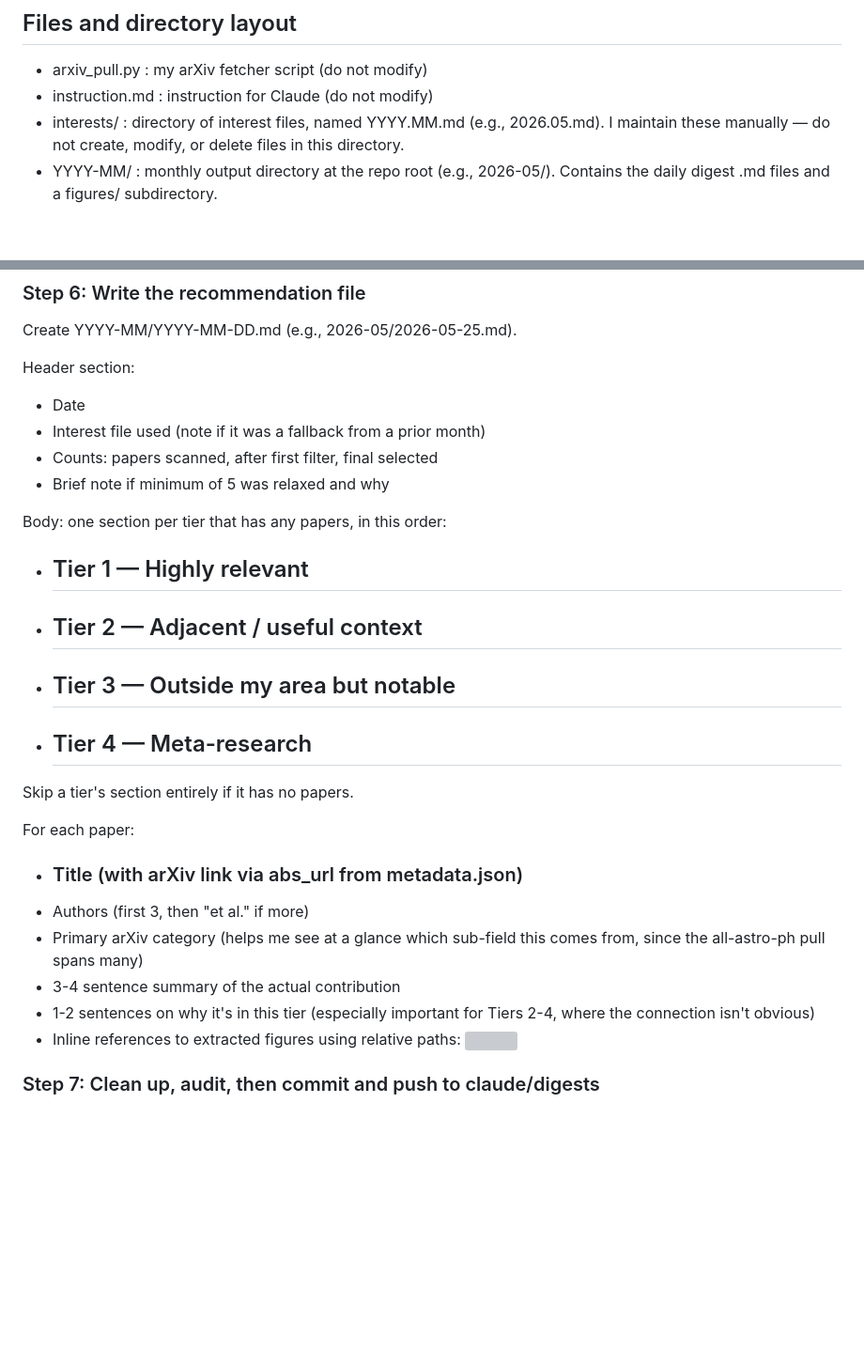
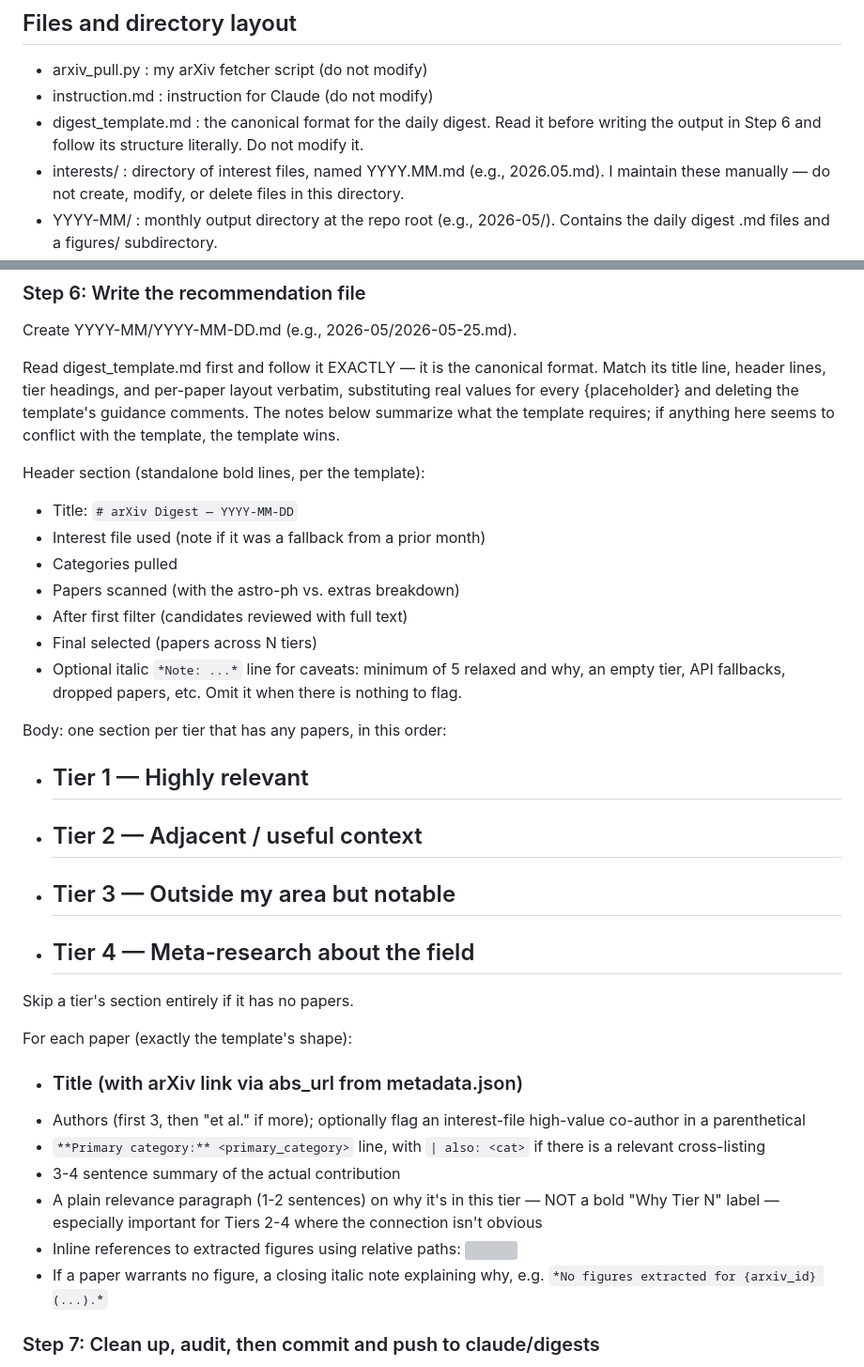
Before and after one commit to AnningGao/arxiv_daily, a Markdown page: instruction.md, 2 parts joined by grey strips. Shown at 94% size. GitHub-like rendering; blank space fills up the shorter version; grey boxes are pictures that could not be loaded.

Commit message:
Add template

```diff
--- a/instruction.md
+++ b/instruction.md
@@ -27,6 +27,9 @@ is needed. Invoke it as:
 
 - arxiv_pull.py : my arXiv fetcher script (do not modify)
 - instruction.md : instruction for Claude (do not modify)
+- digest_template.md : the canonical format for the daily digest. Read
+  it before writing the output in Step 6 and follow its structure
+  literally. Do not modify it.
 - interests/ : directory of interest files, named YYYY.MM.md
   (e.g., 2026.05.md). I maintain these manually — do not create,
   modify, or delete files in this directory.
@@ -266,30 +269,46 @@ Verification before moving to Step 6:
 
 Create YYYY-MM/YYYY-MM-DD.md (e.g., 2026-05/2026-05-25.md).
 
-Header section:
-- Date
+Read digest_template.md first and follow it EXACTLY — it is the
+canonical format. Match its title line, header lines, tier headings,
+and per-paper layout verbatim, substituting real values for every
+{placeholder} and deleting the template's guidance comments. The notes
+below summarize what the template requires; if anything here seems to
+conflict with the template, the template wins.
+
+Header section (standalone bold lines, per the template):
+- Title: `# arXiv Digest — YYYY-MM-DD`
 - Interest file used (note if it was a fallback from a prior month)
-- Counts: papers scanned, after first filter, final selected
-- Brief note if minimum of 5 was relaxed and why
+- Categories pulled
+- Papers scanned (with the astro-ph vs. extras breakdown)
+- After first filter (candidates reviewed with full text)
+- Final selected (papers across N tiers)
+- Optional italic `*Note: ...*` line for caveats: minimum of 5 relaxed
+  and why, an empty tier, API fallbacks, dropped papers, etc. Omit it
+  when there is nothing to flag.
 
 Body: one section per tier that has any papers, in this order:
 - ## Tier 1 — Highly relevant
 - ## Tier 2 — Adjacent / useful context
 - ## Tier 3 — Outside my area but notable
-- ## Tier 4 — Meta-research
+- ## Tier 4 — Meta-research about the field
 
 Skip a tier's section entirely if it has no papers.
 
-For each paper:
+For each paper (exactly the template's shape):
 - ### Title (with arXiv link via abs_url from metadata.json)
-- Authors (first 3, then "et al." if more)
-- Primary arXiv category (helps me see at a glance which sub-field
-  this comes from, since the all-astro-ph pull spans many)
+- Authors (first 3, then "et al." if more); optionally flag an
+  interest-file high-value co-author in a parenthetical
+- `**Primary category:** <primary_category>` line, with `| also: <cat>`
+  if there is a relevant cross-listing
 - 3-4 sentence summary of the actual contribution
-- 1-2 sentences on why it's in this tier (especially important for
-  Tiers 2-4, where the connection isn't obvious)
+- A plain relevance paragraph (1-2 sentences) on why it's in this tier
+  — NOT a bold "Why Tier N" label — especially important for Tiers 2-4
+  where the connection isn't obvious
 - Inline references to extracted figures using relative paths:
   ![](figures/{arxiv_id}/<filename>)
+- If a paper warrants no figure, a closing italic note explaining why,
+  e.g. `*No figures extracted for {arxiv_id} (...).*`
 
 ### Step 7: Clean up, audit, then commit and push to claude/digests
 
```
Also changed, not shown: digest_template.md (added, +95 -0 lines).
